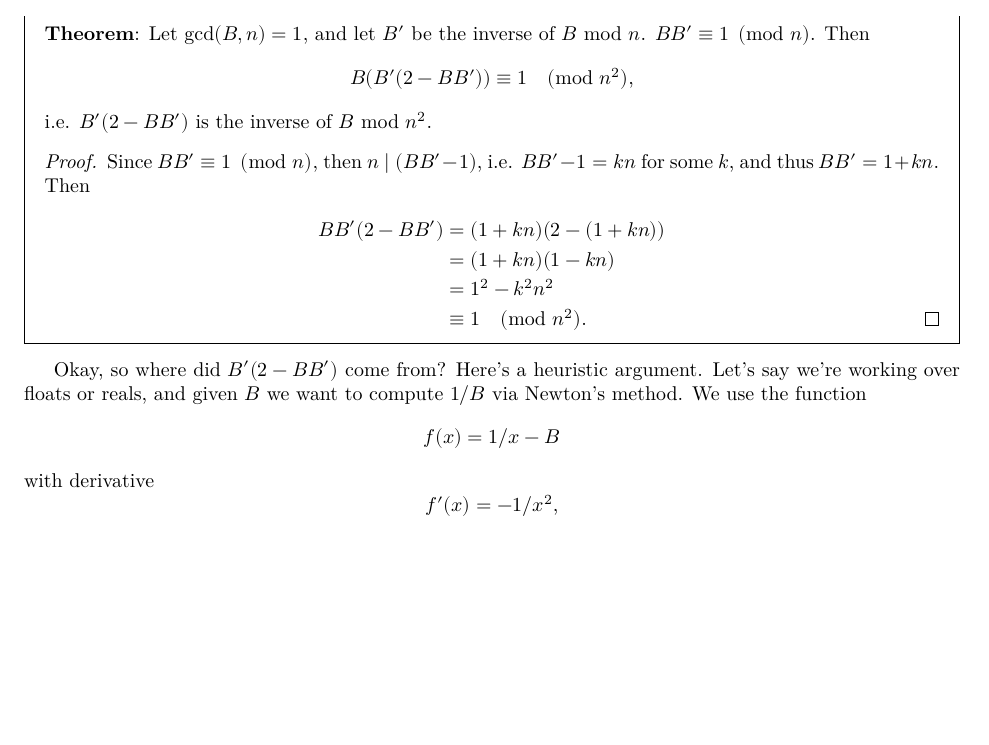
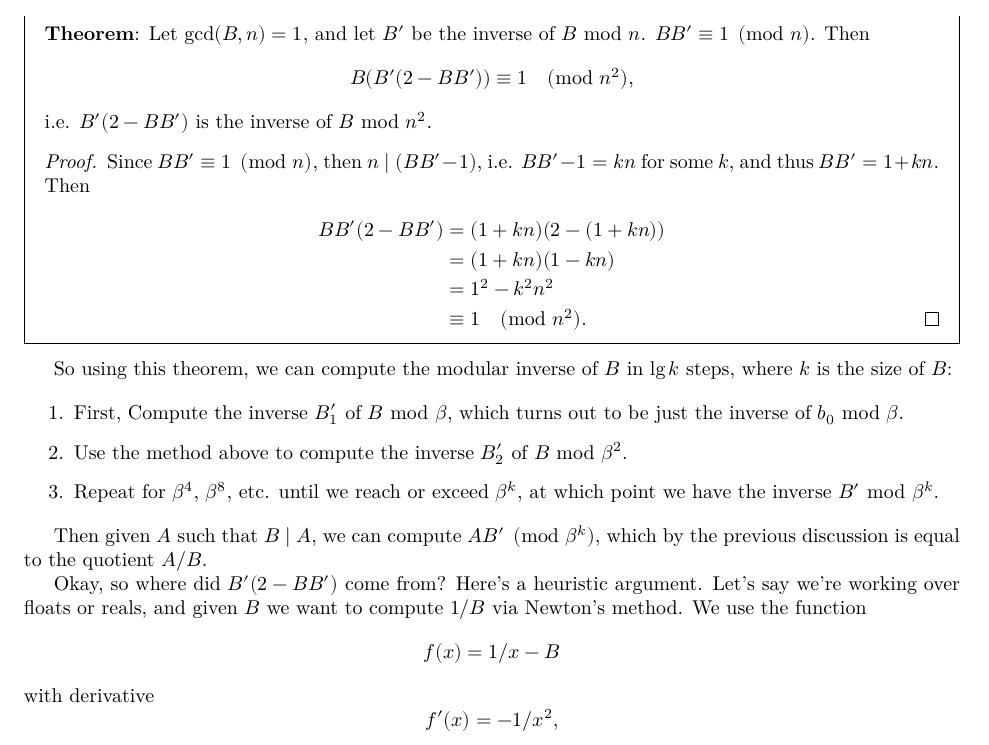
Before and after one commit to akalin/computer-arithmetic, a LaTeX document (exact-division.tex): part of page 2 of 3, cut so that both start at the same text, the shorter picture padded with empty space. Compiled offline with XeLaTeX.

Commit message:
Explain more hensel lifting

```diff
--- a/exact-division.tex
+++ b/exact-division.tex
@@ -134,6 +134,22 @@ i.e. \(B'(2 - BB')\) is the inverse of \(B\) mod~\(n^2\).
 \end{proof}
 \end{mdframed}
 
+So using this theorem, we can compute the modular inverse of \(B\) in
+\(\lg k\) steps, where \(k\) is the size of \(B\):
+
+\begin{enumerate}
+\item First, Compute the inverse \(B'_1\) of \(B\) mod~\(β\), which
+  turns out to be just the inverse of \(b_0\) mod~\(β\).
+\item Use the method above to compute the inverse \(B'_2\) of \(B\)
+  mod~\(β^2\).
+\item Repeat for \(β^4\), \(β^8\), etc. until we reach or exceed
+  \(β^k\), at which point we have the inverse \(B'\) mod \(β^k\).
+\end{enumerate}
+
+Then given \(A\) such that \(B \mid A\), we can compute
+\(AB' \pmod{β^k}\), which by the previous discussion is equal to the
+quotient \(A/B\).
+
 Okay, so where did \(B'(2 - BB')\) come from? Here's a heuristic
 argument. Let's say we're working over floats or reals, and given
 \(B\) we want to compute \(1/B\) via Newton's method. We use the
```
